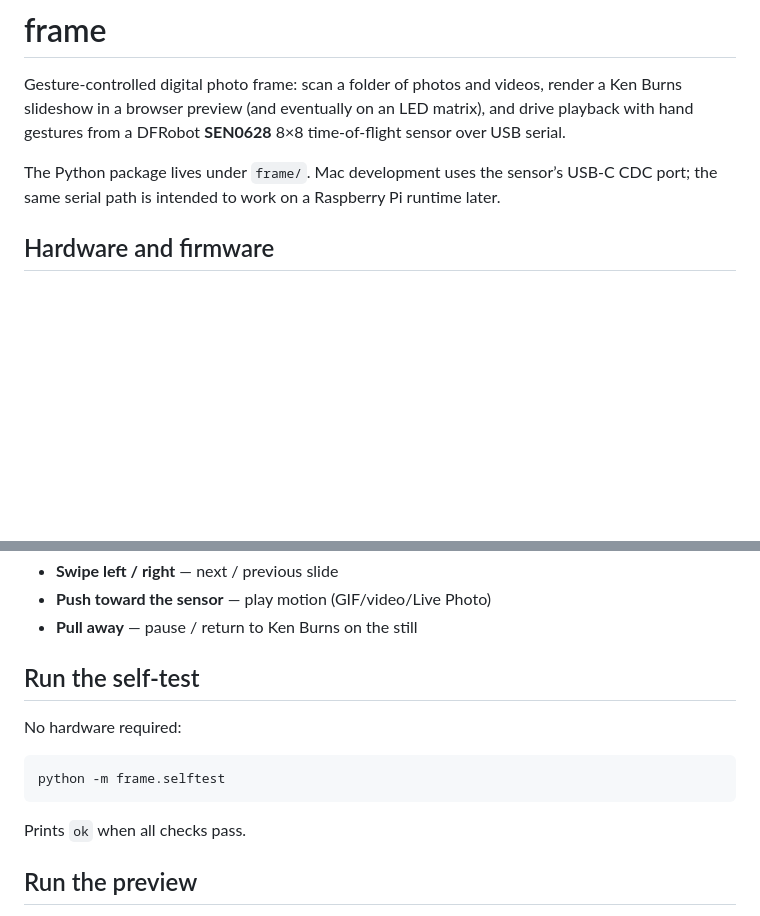
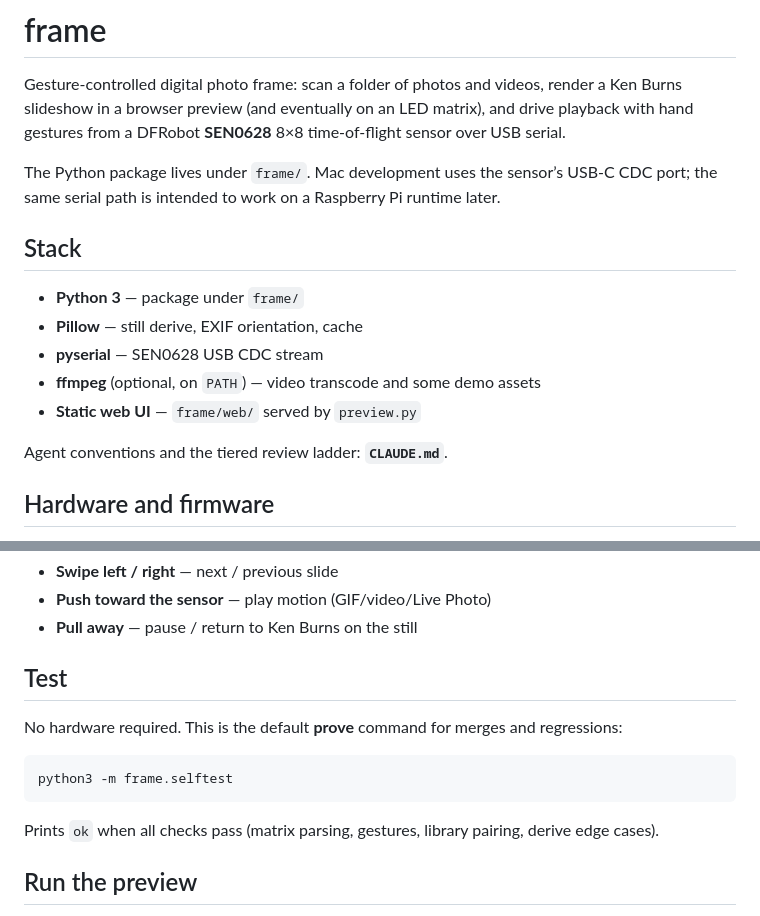
Before and after one commit to seascott/Frame, a Markdown page: README.md, 2 parts joined by grey strips. Drawn GitHub-style; blank space fills up the shorter version.

````diff
--- a/README.md
+++ b/README.md
@@ -3,6 +3,16 @@
 Gesture-controlled digital photo frame: scan a folder of photos and videos, render a Ken Burns slideshow in a browser preview (and eventually on an LED matrix), and drive playback with hand gestures from a DFRobot **SEN0628** 8×8 time-of-flight sensor over USB serial.
 
 The Python package lives under `frame/`. Mac development uses the sensor’s USB-C CDC port; the same serial path is intended to work on a Raspberry Pi runtime later.
+
+## Stack
+
+- **Python 3** — package under `frame/`
+- **Pillow** — still derive, EXIF orientation, cache
+- **pyserial** — SEN0628 USB CDC stream
+- **ffmpeg** (optional, on `PATH`) — video transcode and some demo assets
+- **Static web UI** — `frame/web/` served by `preview.py`
+
+Agent conventions and the tiered review ladder: **`CLAUDE.md`**.
 
 ## Hardware and firmware
 
@@ -65,15 +75,15 @@ With background learning and a short presence arm time, in the control volume (~
 - **Push toward the sensor** — play motion (GIF/video/Live Photo)
 - **Pull away** — pause / return to Ken Burns on the still
 
-## Run the self-test
+## Test
 
-No hardware required:
+No hardware required. This is the default **prove** command for merges and regressions:
 
 ```bash
-python -m frame.selftest
+python3 -m frame.selftest
 ```
 
-Prints `ok` when all checks pass.
+Prints `ok` when all checks pass (matrix parsing, gestures, library pairing, derive edge cases).
 
 ## Run the preview
 
````
Also changed, not shown: CLAUDE.md (added, +60 -0 lines).
